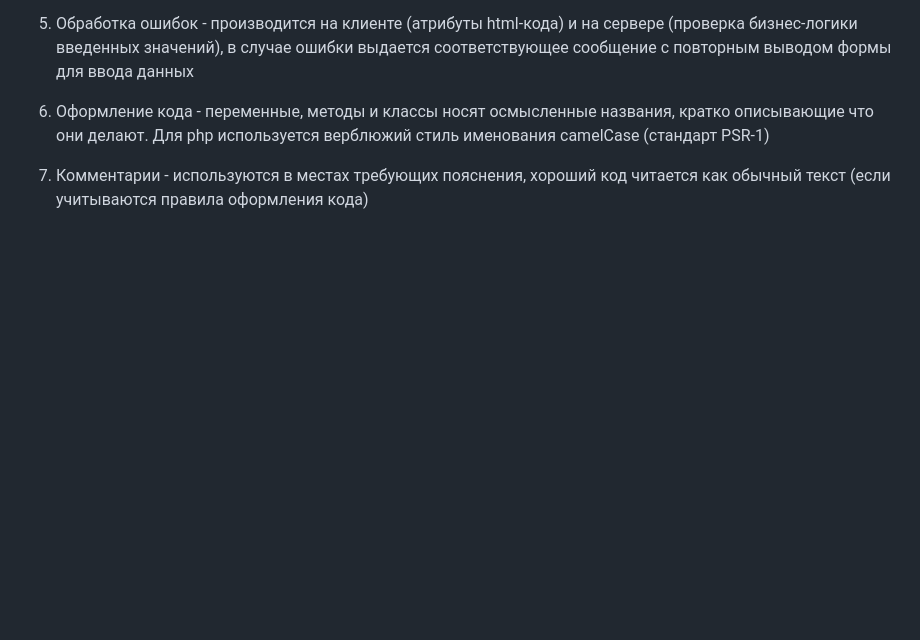
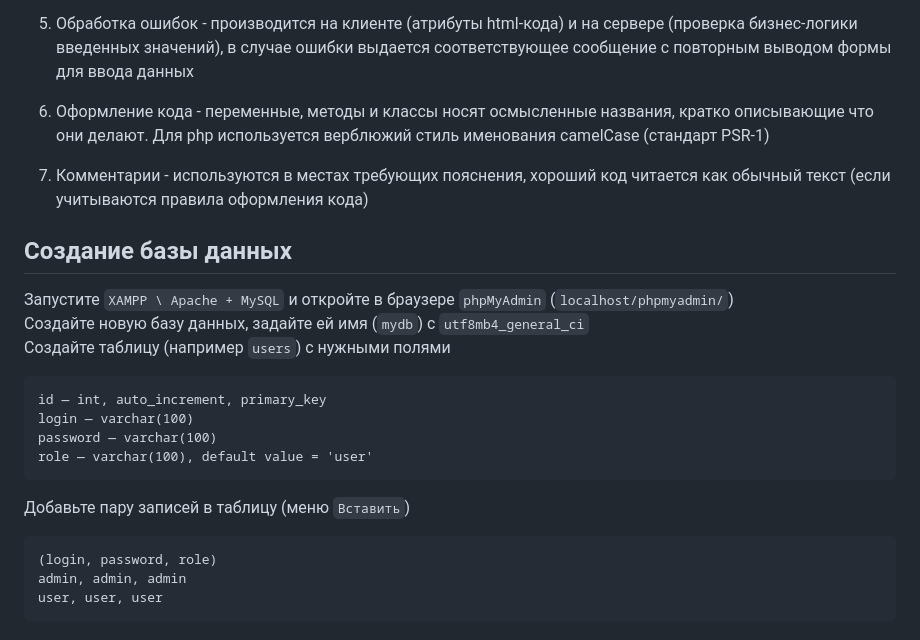
Before and after one commit to Coopteh/pizza221, a Markdown page: README.md, the part around the change. Rendered like a GitHub page; blank space fills up the shorter version.

````diff
--- a/README.md
+++ b/README.md
@@ -27,3 +27,21 @@ composer install
 6. Оформление кода - переменные, методы и классы носят осмысленные названия, кратко описывающие что они делают. Для php используется верблюжий стиль именования camelCase (cтандарт PSR-1)
 
 7. Комментарии - используются в местах требующих пояснения, хороший код читается как обычный текст (если учитываются правила оформления кода)
+
+## Создание базы данных
+
+Запустите `XAMPP \ Apache + MySQL` и откройте в браузере `phpMyAdmin` (`localhost/phpmyadmin/`)
+Создайте новую базу данных, задайте ей имя (`mydb`) c `utf8mb4_general_ci`
+Создайте таблицу (например `users`) c нужными полями
+```
+id — int, auto_increment, primary_key
+login — varchar(100)
+password — varchar(100)
+role — varchar(100), default value = 'user'
+```
+Добавьте пару записей в таблицу (меню `Вставить`)
+```
+(login, password, role)
+admin, admin, admin
+user, user, user
+```
````
